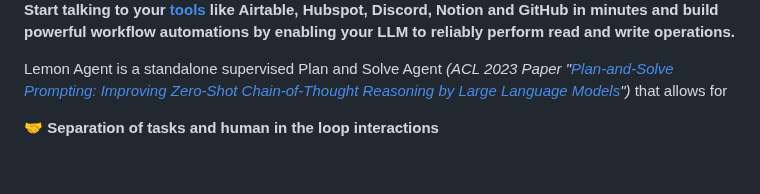
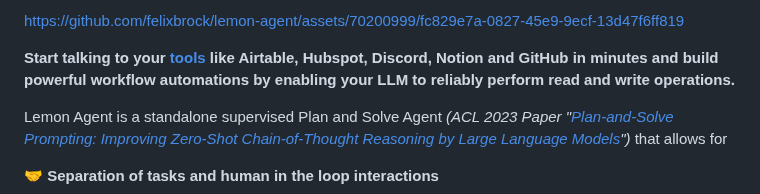
Before and after one commit to felixbrock/lemon-agent, a Markdown page: README.md, the part around one of its changes. Drawn GitHub-style; blank space fills up the shorter version.

```diff
--- a/README.md
+++ b/README.md
@@ -28,4 +19,6 @@
 </div>
+
+https://github.com/felixbrock/lemon-agent/assets/70200999/fc829e7a-0827-45e9-9ecf-13d47f6ff819
 
 **Start talking to your [tools](#🧩-supported-tools) like Airtable, Hubspot, Discord, Notion and GitHub in minutes and build powerful workflow automations by enabling your LLM to reliably perform read and write operations.**
 
```
Also changed, not shown: other parts of README.md (+0 -9 lines).
